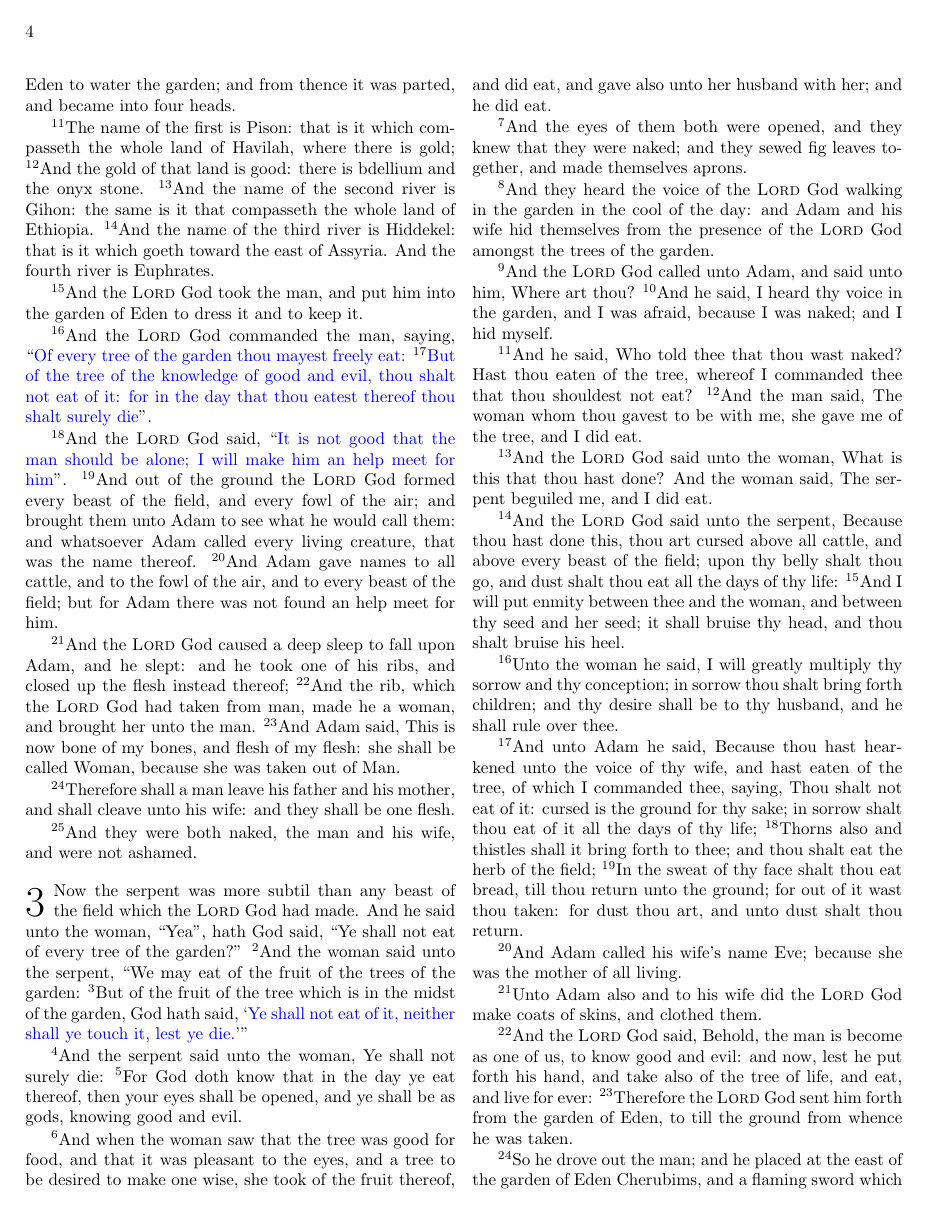
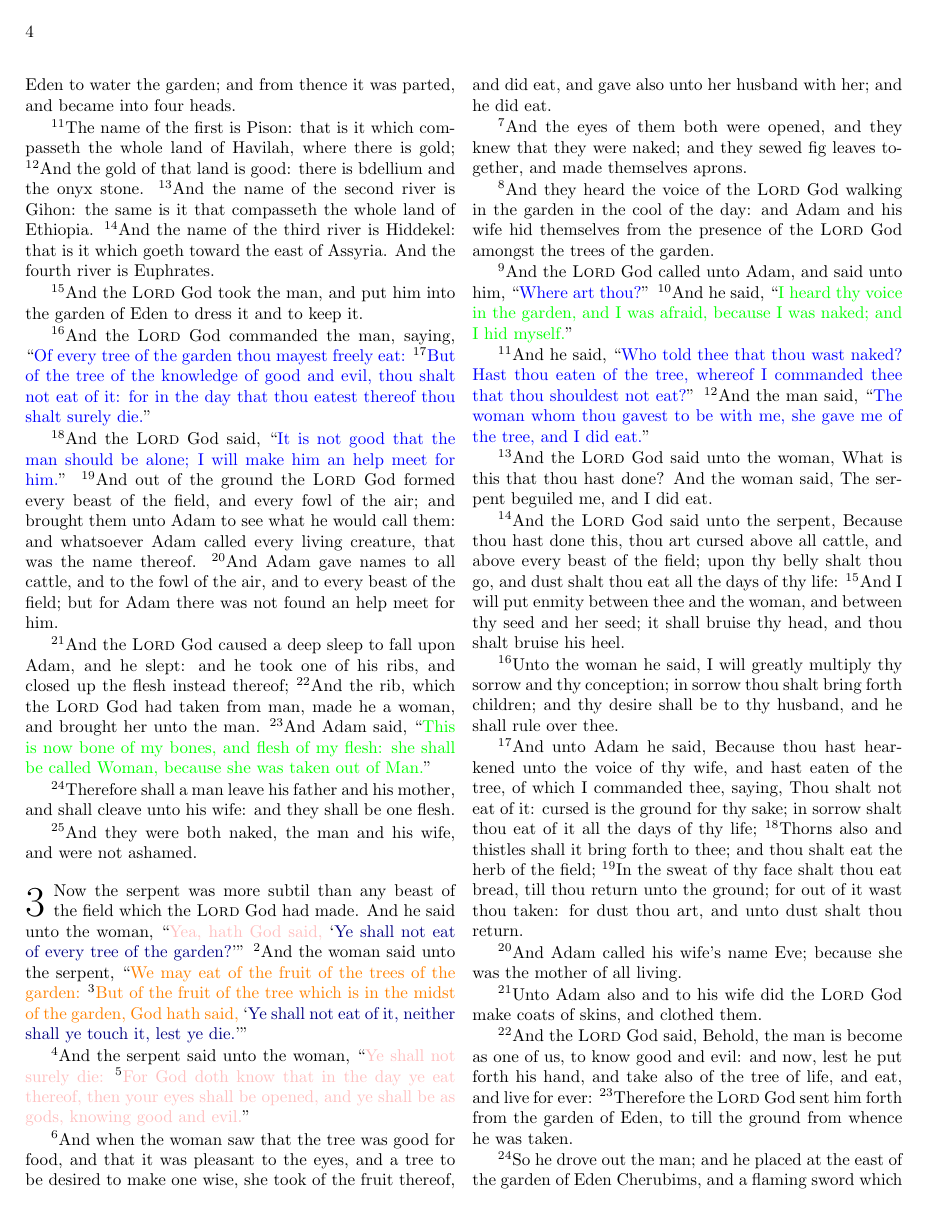
Before and after one commit to vermiculus/bible, a LaTeX document (bible.tex, which reads bible.cls, kjv/old/genesis.tex): page 4 of 400 before the commit and page 4 of 46 after it. Compiled offline with pdfLaTeX.

Commit message:
More robust speaker system.

```diff
--- a/bible.cls
+++ b/bible.cls
@@ -11,18 +11,18 @@
 \LoadClass{memoir}
 
 \RequirePackage{xspace}
-\RequirePackage{xcolor}
-%\RequirePackage{microtype}\microtypesetup{protrusion=true}
 \RequirePackage{xparse}
 \RequirePackage{type1cm}
 \RequirePackage{lettrine}
-\RequirePackage{csquotes}
 
 \usepackage[top=2cm,bottom=3cm,inner=2.5cm,outer=1cm]{geometry}
 
-\newcommand{\LORD}{\textsc{Lord}\xspace}
+\ExplSyntaxOn
+\RequirePackage{xspace}
+\NewDocumentCommand{\LORD}{}{
+  \textsc{Lord}\xspace
+}
 
-\ExplSyntaxOn
 %\newcounter{book}
 \setcounter{book}{0}
 \DeclareDocumentCommand{\book}{omo}{
@@ -48,29 +48,45 @@
   \bool_set_true:c{is_first_verse}
 }
 
-%\newcounter{verse}[chapter]
-%\setcounter{verse}{0}
 \DeclareDocumentCommand{\verse}{}{
   \refstepcounter{verse}
-  % \ifnum\value{verse} > 1
   \bool_if:cTF{is_first_verse}
     {\bool_set_false:c{is_first_verse}}
-    {\textsuperscript{\color{black}\arabic{verse}}
-      % \fi
-      %
-      % \cs_if_exist_use:c{note \@currbook \arabic{chapter}:\arabic{verse}}
+    {\textsuperscript{\color{black}\arabic{verse}}}
+  }
+
+\RequirePackage{csquotes,xcolor}
+\DeclareDocumentCommand{\NewSpeaker}{mommo}{
+  % #1 csname
+  % #2 arbitrary insert code before
+  % #3 text color direct
+  % #4 text color indirect
+  % #5 arbitrary insert code after
+  \NewDocumentCommand{#1}{sm}{
+    \IfBooleanTF{##1}
+      {
+        \textcolor{black}{
+          \enquote*{\textcolor {#4} {##2}}
+        }
+      }
+      {
+        \textcolor{black}{
+          \enquote{\textcolor {#3} {##2}}
+        }
+      }
     }
   }
 
-\DeclareDocumentCommand{\Father}{m}{
-  \enquote{\textcolor{blue}{#1}}
-}
+
+
 \usepackage{xstring}
 \newcommand{\testbook}[1]{\def\inputbook@only{#1}}
-\newcommand{\inputbook}[1]{%
-  \cs_if_exist:NTF{\inputbook@only}%
-    {\IfStrEq{#1}{\inputbook@only}{\input{\bibleversion/#1}\newpage}}
-    {\input{\bibleversion/#1}\newpage}%
+\newcommand{\inputbook}[1]{
+  \begingroup
+    \cs_if_exist:NTF{\inputbook@only}
+      {\IfStrEq{#1}{\inputbook@only}{\input{\bibleversion/#1}\newpage}}
+      {\input{\bibleversion/#1}\newpage}
+  \endgroup
 }
 
 \ExplSyntaxOff
--- a/bible.tex
+++ b/bible.tex
@@ -1,12 +1,12 @@
-\documentclass[twoside]{bible}
-\usepackage{metalogo}
-%\usepackage[pageanchor=false]{hyperref}
-
+\documentclass[
+  twoside,
+  draft
+  ]{bible}
+\usepackage{metalogo} % For Xe(La)TeX Logos
 
 \def\today{March 2, 2011}
 \title{The King James Bible}
 
-
 \renewcommand{\thefootnote}{\alph{footnote}}
 
-\makeatletter
+\SetVersion{kjv}
@@ -13,4 +16 @@
 
-\makeatother
-
-\SetVersion{kjv}
--- a/kjv/old/genesis.tex
+++ b/kjv/old/genesis.tex
@@ -64,23 +68,23 @@
 \verse And the \LORD God took the man, and put him into the garden of Eden to dress it and to keep it.
 
 \verse And the \LORD God commanded the man, saying, \Father{Of every tree of the garden thou mayest freely eat:
-\verse But of the tree of the knowledge of good and evil, thou shalt not eat of it: for in the day that thou eatest thereof thou shalt surely die}.
-
-\verse And the \LORD God said, \Father{It is not good that the man should be alone; I will make him an help meet for him}.
+\verse But of the tree of the knowledge of good and evil, thou shalt not eat of it: for in the day that thou eatest thereof thou shalt surely die.}
+
+\verse And the \LORD God said, \Father{It is not good that the man should be alone; I will make him an help meet for him.}
 \verse And out of the ground the \LORD God formed every beast of the field, and every fowl of the air; and brought them unto Adam to see what he would call them: and whatsoever Adam called every living creature, that was the name thereof.
 \verse And Adam gave names to all cattle, and to the fowl of the air, and to every beast of the field; but for Adam there was not found an help meet for him.
 
 \verse And the \LORD God caused a deep sleep to fall upon Adam, and he slept: and he took one of his ribs, and closed up the flesh instead thereof; \verse And the rib, which the \LORD God had taken from man, made he a woman, and brought her unto the man.
-\verse And Adam said, This is now bone of my bones, and flesh of my flesh: she shall be called Woman, because she was taken out of Man.
+\verse And Adam said, \Adam{This is now bone of my bones, and flesh of my flesh: she shall be called Woman, because she was taken out of Man.}
 
 \verse Therefore shall a man leave his father and his mother, and shall cleave unto his wife: and they shall be one flesh.
 
 \verse And they were both naked, the man and his wife, and were not ashamed.
 
 \chapter
-\verse Now the serpent was more subtil than any beast of the field which the \LORD God had made.  And he said unto the woman, \enquote{Yea}, hath God said, \enquote{Ye shall not eat of every tree of the garden?}  \verse And the woman said unto the serpent, \enquote{We may eat of the fruit of the trees of the garden: \verse But of the fruit of the tree which is in the midst of the garden, God hath said, \Father{Ye shall not eat of it, neither shall ye touch it, lest ye die.}}
-
-\verse And the serpent said unto the woman, Ye shall not surely die: \verse For God doth know that in the day ye eat thereof, then your eyes shall be opened, and ye shall be as gods, knowing good and evil.
+\verse Now the serpent was more subtil than any beast of the field which the \LORD God had made.  And he said unto the woman, \Serpent{Yea, hath God said, \Father*{Ye shall not eat of every tree of the garden?}}  \verse And the woman said unto the serpent, \Eve{We may eat of the fruit of the trees of the garden: \verse But of the fruit of the tree which is in the midst of the garden, God hath said, \Father*{Ye shall not eat of it, neither shall ye touch it, lest ye die.}}
+
+\verse And the serpent said unto the woman, \Serpent{Ye shall not surely die: \verse For God doth know that in the day ye eat thereof, then your eyes shall be opened, and ye shall be as gods, knowing good and evil.}
 
 \verse And when the woman saw that the tree was good for food, and that it was pleasant to the eyes, and a tree to be desired to make one wise, she took of the fruit thereof, and did eat, and gave also unto her husband with her; and he did eat.
 
@@ -88,9 +92,9 @@
 
 \verse And they heard the voice of the \LORD God walking in the garden in the cool of the day: and Adam and his wife hid themselves from the presence of the \LORD God amongst the trees of the garden.
 
-\verse And the \LORD God called unto Adam, and said unto him, Where art thou?  \verse And he said, I heard thy voice in the garden, and I was afraid, because I was naked; and I hid myself.
-
-\verse And he said, Who told thee that thou wast naked? Hast thou eaten of the tree, whereof I commanded thee that thou shouldest not eat?  \verse And the man said, The woman whom thou gavest to be with me, she gave me of the tree, and I did eat.
+\verse And the \LORD God called unto Adam, and said unto him, \Father{Where art thou?}  \verse And he said, \Adam{I heard thy voice in the garden, and I was afraid, because I was naked; and I hid myself.}
+
+\verse And he said, \Father{Who told thee that thou wast naked?  Hast thou eaten of the tree, whereof I commanded thee that thou shouldest not eat?}  \verse And the man said, \Father{The woman whom thou gavest to be with me, she gave me of the tree, and I did eat.}
 
 \verse And the \LORD God said unto the woman, What is this that thou hast done? And the woman said, The serpent beguiled me, and I did eat.
 
```
Also changed, not shown: bible.tex (12 more changed lines), kjv/old/genesis.tex (16 more changed lines), 1 other file.
